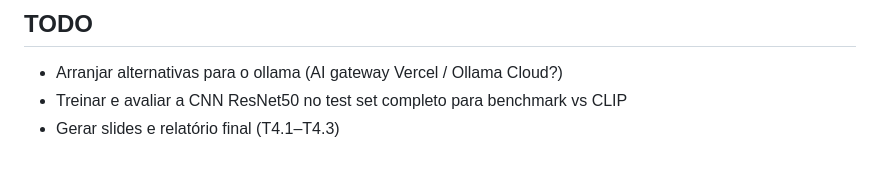
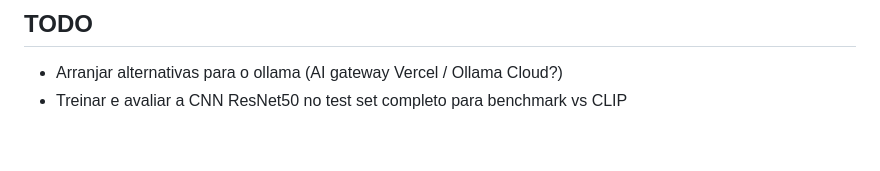
Before and after one commit to Diogodias28/AI-master-project, a Markdown page: README.md, the part around the change. Rendered like a GitHub page.

Commit message:
Update README
Removed task to generate slides and final report from TODO list.

```diff
--- a/README.md
+++ b/README.md
@@ -166,4 +166,3 @@ Parâmetros opcionais no `POST`:
 ## TODO
 - Arranjar alternativas para o ollama (AI gateway Vercel / Ollama Cloud?)
 - Treinar e avaliar a CNN ResNet50 no test set completo para benchmark vs CLIP
-- Gerar slides e relatório final (T4.1–T4.3)
```
